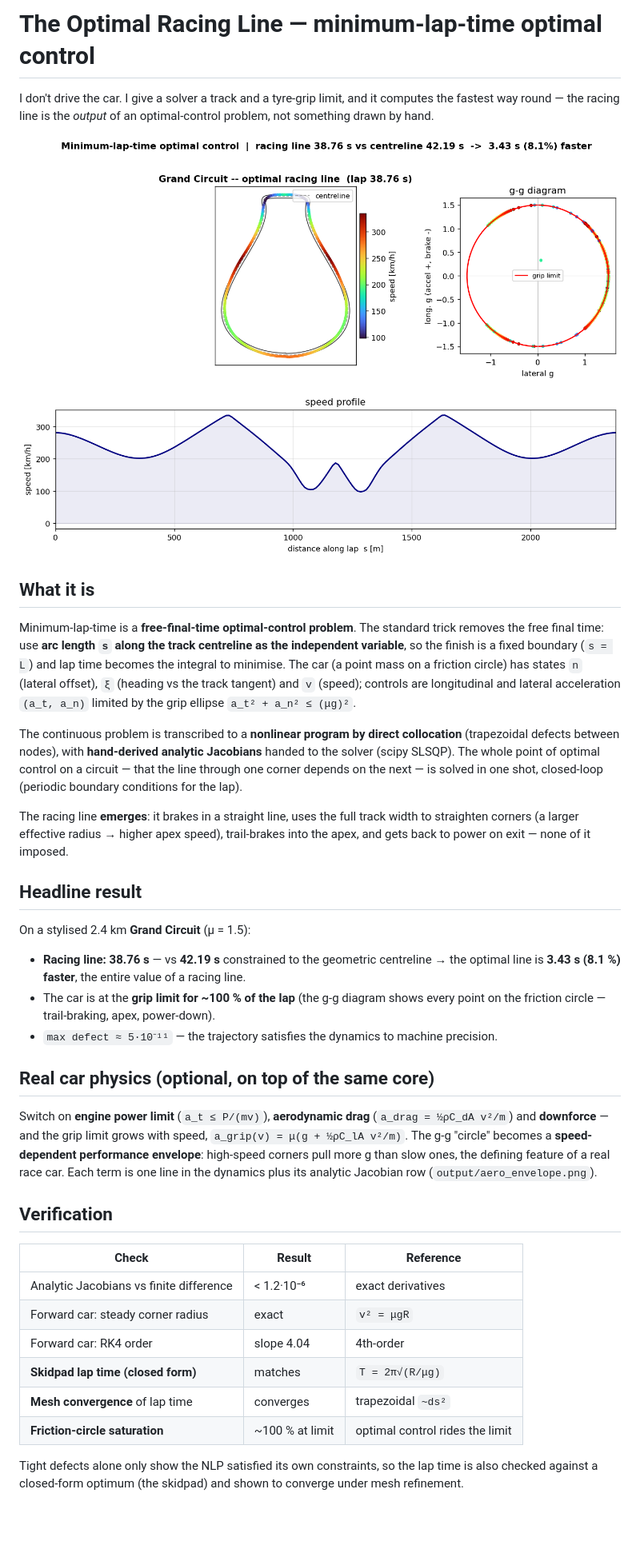
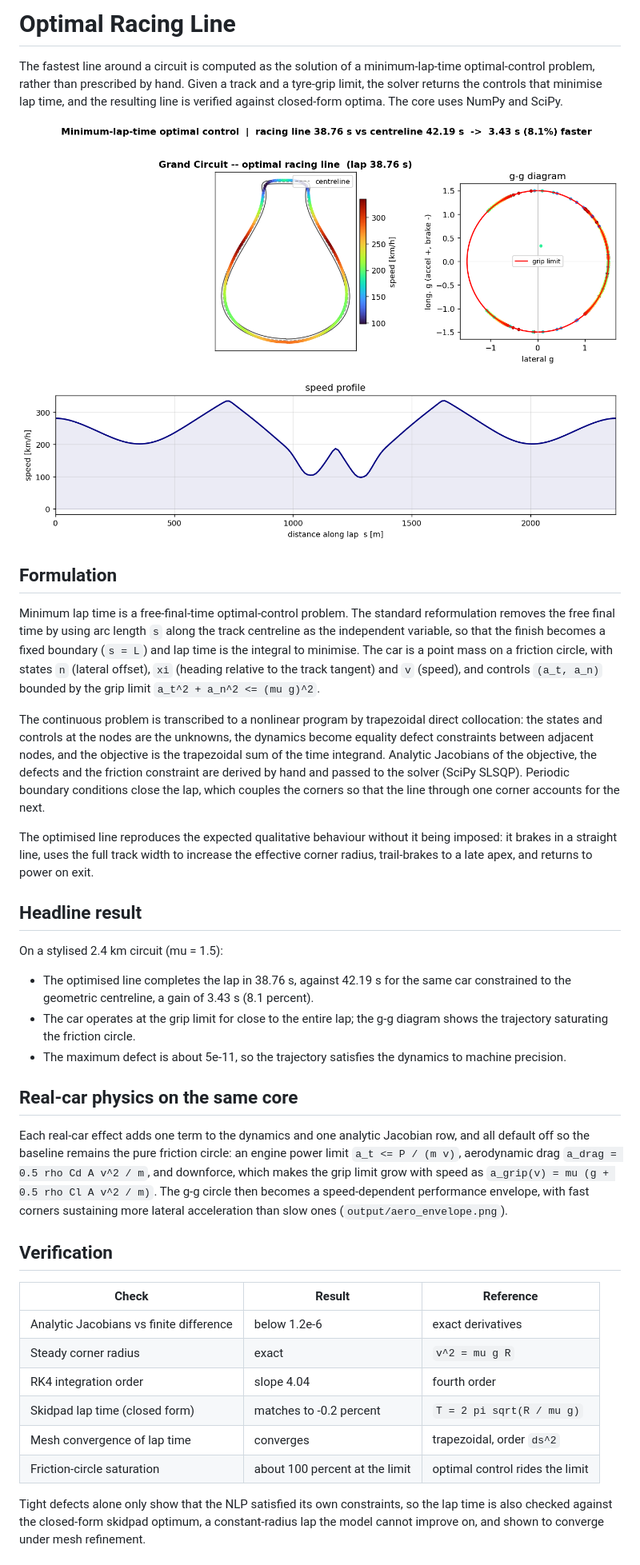
Before and after one commit to bypire/optimal-racing-line, a Markdown page: README.md, the part around one of its changes. Shown at 80% size. Drawn GitHub-style; blank space fills up the shorter version.

Commit message:
Rewrite README

```diff
--- a/README.md
+++ b/README.md
@@ -1,6 +1,7 @@
-# The Optimal Racing Line — minimum-lap-time optimal control
+# Optimal Racing Line
 
-I don't drive the car. I give a solver a track and a tyre-grip limit, and it
-computes the fastest way round — the racing line is the *output* of an
-optimal-control problem, not something drawn by hand.
+The fastest line around a circuit is computed as the solution of a minimum-lap-time optimal-control
+problem, rather than prescribed by hand. Given a track and a tyre-grip limit, the solver returns the
+controls that minimise lap time, and the resulting line is verified against closed-form optima. The
+core uses NumPy and SciPy.
 
@@ -8,56 +9,55 @@ optimal-control problem, not something drawn by hand.
 
-## What it is
+## Formulation
 
-Minimum-lap-time is a **free-final-time optimal-control problem**. The standard
-trick removes the free final time: use **arc length `s` along the track
-centreline as the independent variable**, so the finish is a fixed boundary
-(`s = L`) and lap time becomes the integral to minimise. The car (a point mass on
-a friction circle) has states `n` (lateral offset), `ξ` (heading vs the track
-tangent) and `v` (speed); controls are longitudinal and lateral acceleration
-`(a_t, a_n)` limited by the grip ellipse `a_t² + a_n² ≤ (μg)²`.
+Minimum lap time is a free-final-time optimal-control problem. The standard reformulation removes
+the free final time by using arc length `s` along the track centreline as the independent variable,
+so that the finish becomes a fixed boundary (`s = L`) and lap time is the integral to minimise. The
+car is a point mass on a friction circle, with states `n` (lateral offset), `xi` (heading relative
+to the track tangent) and `v` (speed), and controls `(a_t, a_n)` bounded by the grip limit
+`a_t^2 + a_n^2 <= (mu g)^2`.
 
-The continuous problem is transcribed to a **nonlinear program by direct
-collocation** (trapezoidal defects between nodes), with **hand-derived analytic
-Jacobians** handed to the solver (scipy SLSQP). The whole point of optimal
-control on a circuit — that the line through one corner depends on the next — is
-solved in one shot, closed-loop (periodic boundary conditions for the lap).
+The continuous problem is transcribed to a nonlinear program by trapezoidal direct collocation: the
+states and controls at the nodes are the unknowns, the dynamics become equality defect constraints
+between adjacent nodes, and the objective is the trapezoidal sum of the time integrand. Analytic
+Jacobians of the objective, the defects and the friction constraint are derived by hand and passed
+to the solver (SciPy SLSQP). Periodic boundary conditions close the lap, which couples the corners
+so that the line through one corner accounts for the next.
 
-The racing line **emerges**: it brakes in a straight line, uses the full track
-width to straighten corners (a larger effective radius → higher apex speed),
-trail-brakes into the apex, and gets back to power on exit — none of it imposed.
+The optimised line reproduces the expected qualitative behaviour without it being imposed: it brakes
+in a straight line, uses the full track width to increase the effective corner radius, trail-brakes
+to a late apex, and returns to power on exit.
 
 ## Headline result
 
-On a stylised 2.4 km **Grand Circuit** (μ = 1.5):
+On a stylised 2.4 km circuit (mu = 1.5):
 
-- **Racing line: 38.76 s** — vs **42.19 s** constrained to the geometric centreline
-  → the optimal line is **3.43 s (8.1 %) faster**, the entire value of a racing line.
-- The car is at the **grip limit for ~100 % of the lap** (the g-g diagram shows
-  every point on the friction circle — trail-braking, apex, power-down).
-- `max defect ≈ 5·10⁻¹¹` — the trajectory satisfies the dynamics to machine
-  precision.
+- The optimised line completes the lap in 38.76 s, against 42.19 s for the same car constrained to
+  the geometric centreline, a gain of 3.43 s (8.1 percent).
+- The car operates at the grip limit for close to the entire lap; the g-g diagram shows the
+  trajectory saturating the friction circle.
+- The maximum defect is about 5e-11, so the trajectory satisfies the dynamics to machine precision.
 
-## Real car physics (optional, on top of the same core)
+## Real-car physics on the same core
 
-Switch on **engine power limit** (`a_t ≤ P/(mv)`), **aerodynamic drag**
-(`a_drag = ½ρC_dA v²/m`) and **downforce** — and the grip limit grows with speed,
-`a_grip(v) = μ(g + ½ρC_lA v²/m)`. The g-g "circle" becomes a **speed-dependent
-performance envelope**: high-speed corners pull more g than slow ones, the
-defining feature of a real race car. Each term is one line in the dynamics plus
-its analytic Jacobian row (`output/aero_envelope.png`).
+Each real-car effect adds one term to the dynamics and one analytic Jacobian row, and all default
+off so the baseline remains the pure friction circle: an engine power limit `a_t <= P / (m v)`,
+aerodynamic drag `a_drag = 0.5 rho Cd A v^2 / m`, and downforce, which makes the grip limit grow
+with speed as `a_grip(v) = mu (g + 0.5 rho Cl A v^2 / m)`. The g-g circle then becomes a
+speed-dependent performance envelope, with fast corners sustaining more lateral acceleration than
+slow ones (`output/aero_envelope.png`).
 
 ## Verification
 
 | Check | Result | Reference |
 |---|---|---|
-| Analytic Jacobians vs finite difference | < 1.2·10⁻⁶ | exact derivatives |
-| Forward car: steady corner radius | exact | `v² = μgR` |
-| Forward car: RK4 order | slope 4.04 | 4th-order |
-| **Skidpad lap time (closed form)** | matches | `T = 2π√(R/μg)` |
-| **Mesh convergence** of lap time | converges | trapezoidal `~ds²` |
-| **Friction-circle saturation** | ~100 % at limit | optimal control rides the limit |
+| Analytic Jacobians vs finite difference | below 1.2e-6 | exact derivatives |
+| Steady corner radius | exact | `v^2 = mu g R` |
+| RK4 integration order | slope 4.04 | fourth order |
+| Skidpad lap time (closed form) | matches to -0.2 percent | `T = 2 pi sqrt(R / mu g)` |
+| Mesh convergence of lap time | converges | trapezoidal, order `ds^2` |
+| Friction-circle saturation | about 100 percent at the limit | optimal control rides the limit |
 
-Tight defects alone only show the NLP satisfied its own constraints, so the lap
-time is also checked against a closed-form optimum (the skidpad) and shown to
-converge under mesh refinement.
+Tight defects alone only show that the NLP satisfied its own constraints, so the lap time is also
+checked against the closed-form skidpad optimum, a constant-radius lap the model cannot improve on,
+and shown to converge under mesh refinement.
 
```
Also changed, not shown: other parts of README.md (+29 -26 lines).
